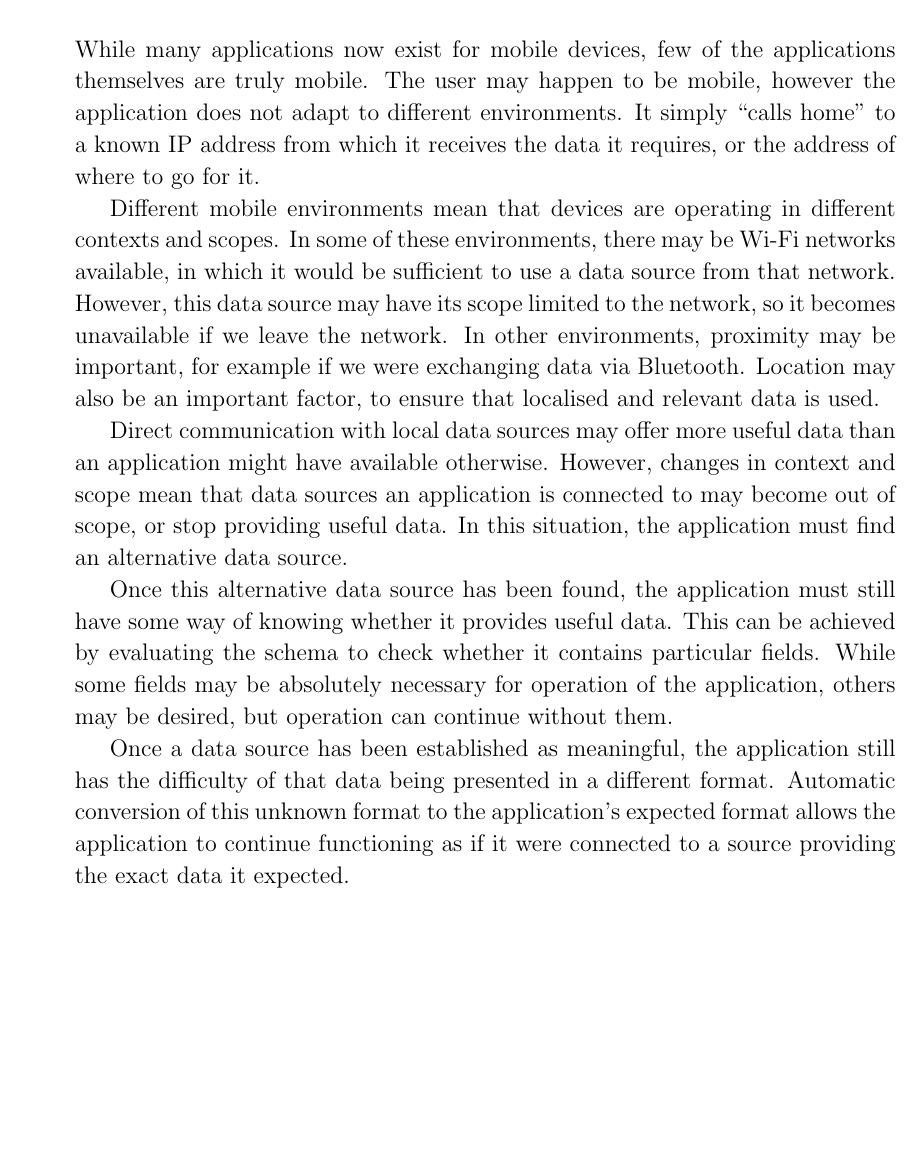
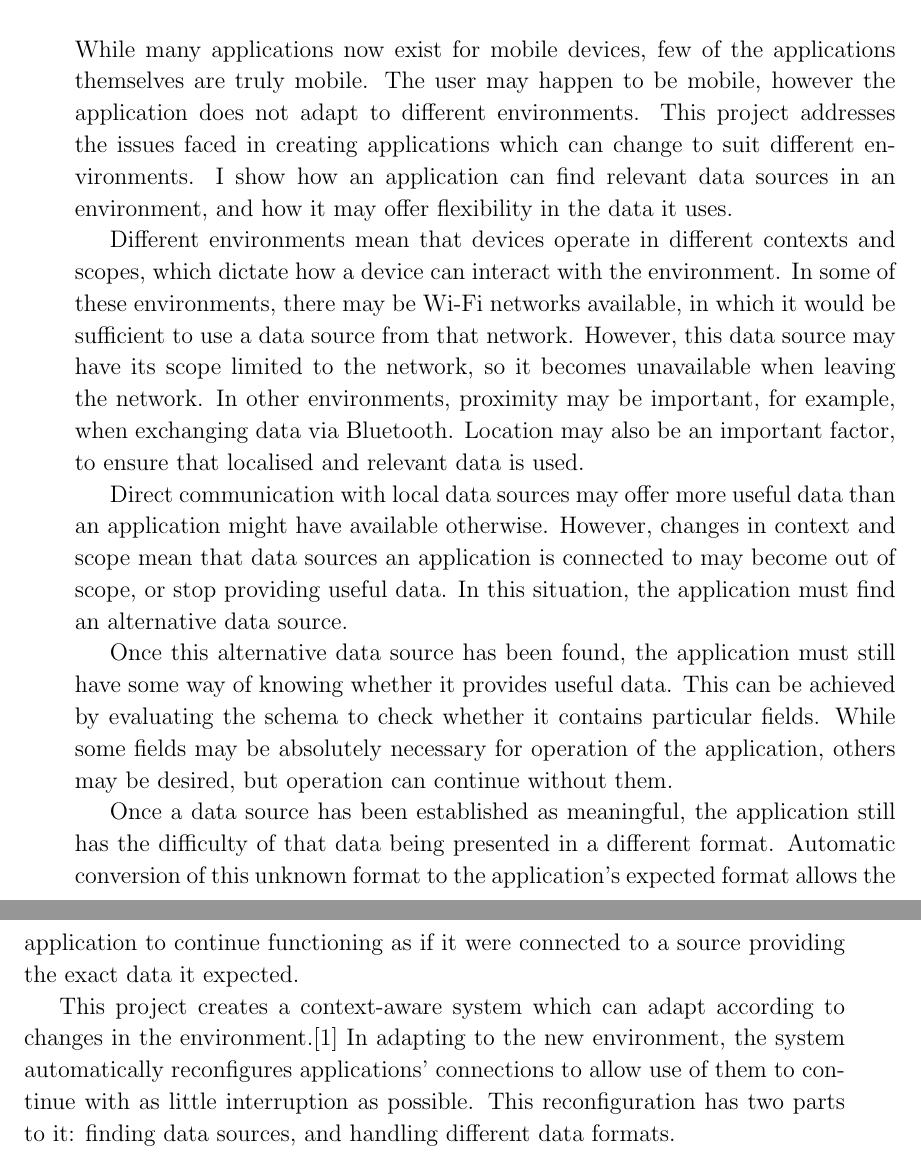
Before and after one commit to tomcsmith1990/sbus-android, a LaTeX thesis (SBUS-Android/diss/diss.tex): part of page 9 of 29 before the commit and two parts of pages 9 and 10 of 29 after it, the two joined at a grey line, cut so that both start at the same text, the shorter picture padded with empty space. Compiled offline with pdfLaTeX.

Commit message:
Diss: Some stuff about context-aware computing and how this relates to it

```diff
--- a/SBUS-Android/diss/diss.tex
+++ b/SBUS-Android/diss/diss.tex
@@ -132,14 +132,17 @@ extent for a comparable purpose.
 % Intro + Preparation ~ 1400 words
 \chapter{Introduction}
 
+% summarise
 While many applications now exist for mobile devices, few of the applications themselves are truly mobile.
-The user may happen to be mobile, however the application does not adapt to different environments. It simply ``calls home''
-to a known IP address from which it receives the data it requires, or the address of where to go for it.
+The user may happen to be mobile, however the application does not adapt to different environments.
+This project addresses the issues faced in creating applications which can change to suit different environments.
+I show how an application can find relevant data sources in an environment, and how it may offer flexibility in the data it uses.
 
-Different mobile environments mean that devices are operating in different contexts and scopes.
+% what's the problem
+Different environments mean that devices operate in different contexts and scopes, which dictate how a device can interact with the environment.
 In some of these environments, there may be Wi-Fi networks available, in which it would be sufficient to use a data source from that network.
-However, this data source may have its scope limited to the network, so it becomes unavailable if we leave the network.
-In other environments, proximity may be important, for example if we were exchanging data via Bluetooth.
+However, this data source may have its scope limited to the network, so it becomes unavailable when leaving the network.
+In other environments, proximity may be important, for example, when exchanging data via Bluetooth.
 Location may also be an important factor, to ensure that localised and relevant data is used.
 
 Direct communication with local data sources may offer more useful data than an application might have available otherwise.
@@ -152,6 +155,13 @@ While some fields may be absolutely necessary for operation of the application,
 
 Once a data source has been established as meaningful, the application still has the difficulty of that data being presented in a different format.
 Automatic conversion of this unknown format to the application's expected format allows the application to continue functioning as if it were connected to a source providing the exact data it expected.
+
+% what I've done
+This project creates a context-aware system which can adapt according to changes in the environment.\cite{Schilit:1994:CCA:1439278.1440041}
+In adapting to the new environment, the system automatically reconfigures applications' connections to allow use of them to continue with as little interruption as possible.
+This reconfiguration has two parts to it: finding data sources, and handling different data formats.
+
+
 
 \cleardoublepage
 
```
Also changed, not shown: SBUS-Android/diss/refs.bib (+16 -0 lines), SBUS-Android/diss/diss.tex (2 more changed lines).
